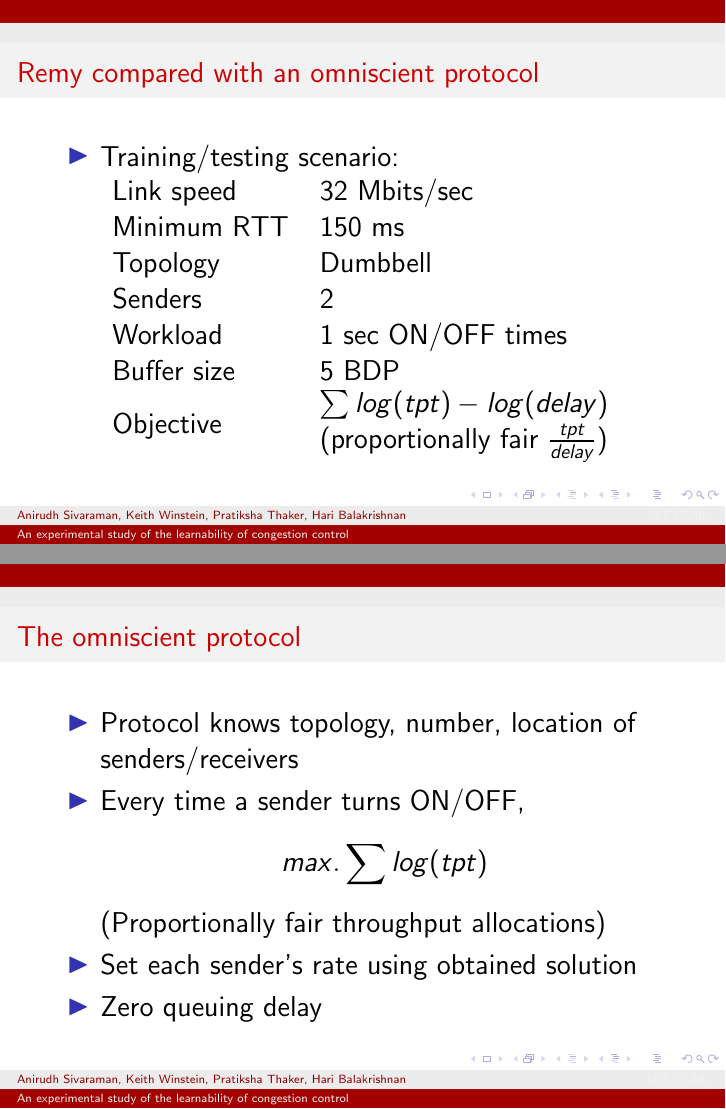
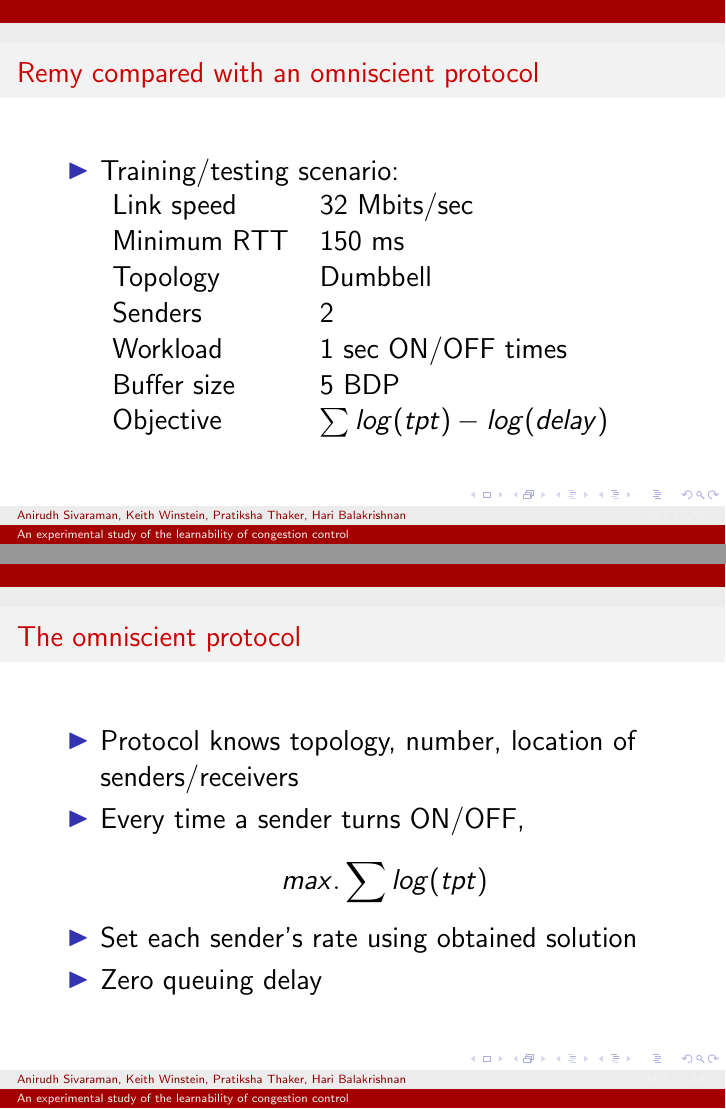
Before and after one commit to anirudhSK/learnability-talk, LaTeX slides (learnability.tex, which reads optimality.tex): pages 14 and 15 of 59, joined at a grey line. Compiled offline with pdfLaTeX.

Commit message:
Get rid of proportionally fair, needless confusion

```diff
--- a/optimality.tex
+++ b/optimality.tex
@@ -9,7 +9,7 @@ Topology & Dumbbell \\
 Senders & 2 \\
 Workload & 1 sec ON/OFF times \\
 Buffer size & 5 BDP \\
-Objective & \pbox{0.7\textwidth}{$\sum log(tpt) - log(delay)$ \\ (proportionally fair $\frac{tpt}{delay}$)}
+Objective & $\sum log(tpt) - log(delay)$
 \end{tabular}
 \end{itemize}
 \end{frame}
@@ -22,7 +22,6 @@ Objective & \pbox{0.7\textwidth}{$\sum log(tpt) - log(delay)$ \\ (proportionally
       \begin{equation*}
       max. \sum log (tpt)
       \end{equation*}
-      (Proportionally fair throughput allocations)
 \item Set each sender's rate using obtained solution
 \item Zero queuing delay
 \end{itemize}
```
